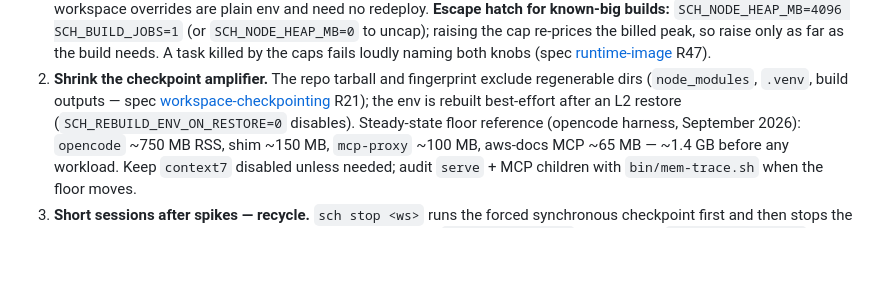
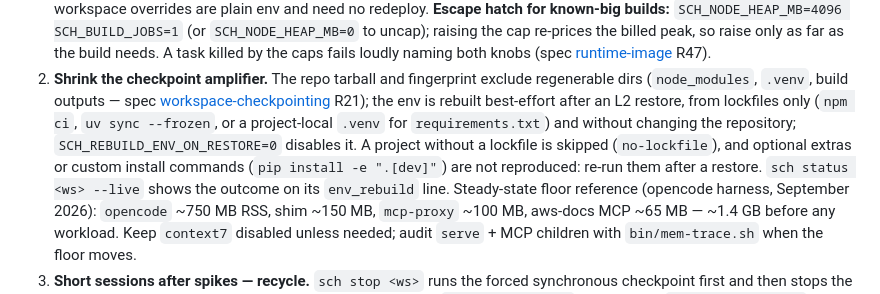
Before and after one commit to c-daniele/sch, a Markdown page: docs/deploy.md, the part around the change. GitHub-like rendering; blank space fills up the shorter version.

Commit message:
docs: describe the lockfile-only, repo-neutral post-restore env rebuild

```diff
--- a/docs/deploy.md
+++ b/docs/deploy.md
@@ -176,8 +176,14 @@ Three levers, in order of effect:
 2. **Shrink the checkpoint amplifier.** The repo tarball and fingerprint
    exclude regenerable dirs (`node_modules`, `.venv`, build outputs —
    spec [workspace-checkpointing](specs/workspace-lifecycle/workspace-checkpointing.md)
-   R21); the env is rebuilt best-effort after an L2 restore
-   (`SCH_REBUILD_ENV_ON_RESTORE=0` disables). Steady-state floor reference
+   R21); the env is rebuilt best-effort after an L2 restore, from lockfiles
+   only (`npm ci`, `uv sync --frozen`, or a project-local `.venv` for
+   `requirements.txt`) and without changing the repository;
+   `SCH_REBUILD_ENV_ON_RESTORE=0` disables it. A project without a lockfile
+   is skipped (`no-lockfile`), and optional extras or custom install commands
+   (`pip install -e ".[dev]"`) are not reproduced: re-run them after a
+   restore. `sch status <ws> --live` shows the outcome on its `env_rebuild`
+   line. Steady-state floor reference
    (opencode harness, September 2026): `opencode` ~750 MB RSS, shim
    ~150 MB, `mcp-proxy` ~100 MB, aws-docs MCP ~65 MB — ~1.4 GB before any
    workload. Keep `context7` disabled unless needed; audit `serve` + MCP
```
Also changed, not shown: docs/workspaces.md (+1 -1 lines), 1 other file.
